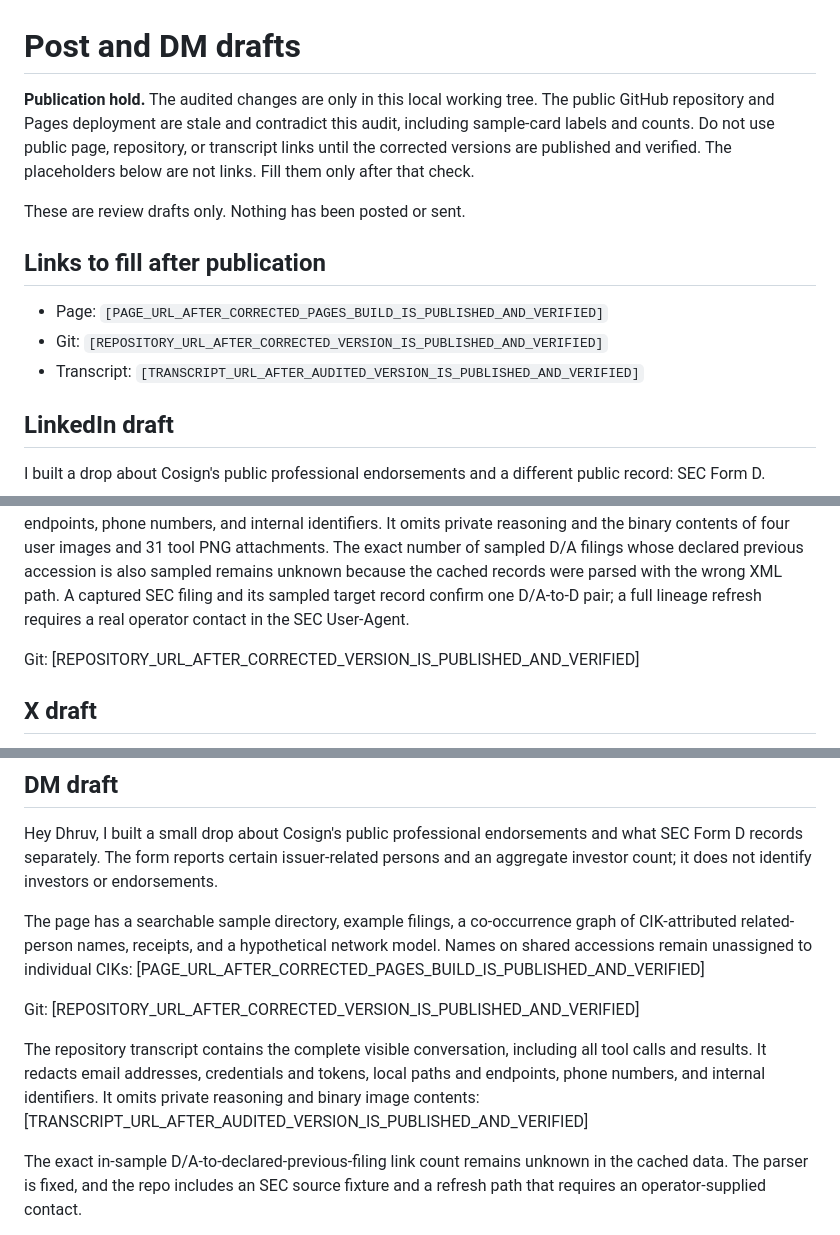
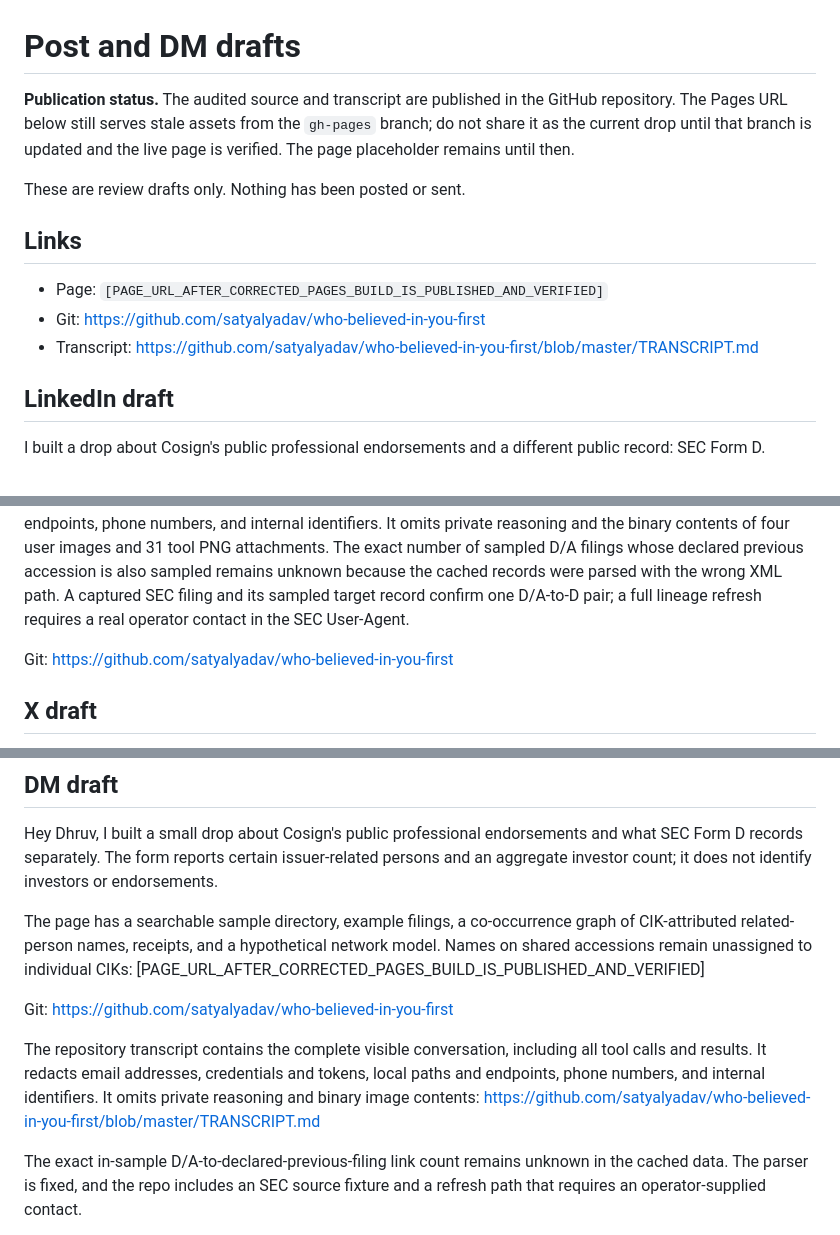
Before and after one commit to satyalyadav/who-believed-in-you-first, a Markdown page: POST-AND-DM.md, 3 parts joined by grey strips. Drawn GitHub-style.

Commit message:
Update published links in share drafts

```diff
--- a/POST-AND-DM.md
+++ b/POST-AND-DM.md
@@ -1,14 +1,14 @@
 # Post and DM drafts
 
-**Publication hold.** The audited changes are only in this local working tree. The public GitHub repository and Pages deployment are stale and contradict this audit, including sample-card labels and counts. Do not use public page, repository, or transcript links until the corrected versions are published and verified. The placeholders below are not links. Fill them only after that check.
+**Publication status.** The audited source and transcript are published in the GitHub repository. The Pages URL below still serves stale assets from the `gh-pages` branch; do not share it as the current drop until that branch is updated and the live page is verified. The page placeholder remains until then.
 
 These are review drafts only. Nothing has been posted or sent.
 
-## Links to fill after publication
+## Links
 
 - Page: `[PAGE_URL_AFTER_CORRECTED_PAGES_BUILD_IS_PUBLISHED_AND_VERIFIED]`
-- Git: `[REPOSITORY_URL_AFTER_CORRECTED_VERSION_IS_PUBLISHED_AND_VERIFIED]`
-- Transcript: `[TRANSCRIPT_URL_AFTER_AUDITED_VERSION_IS_PUBLISHED_AND_VERIFIED]`
+- Git: https://github.com/satyalyadav/who-believed-in-you-first
+- Transcript: https://github.com/satyalyadav/who-believed-in-you-first/blob/master/TRANSCRIPT.md
 
 ## LinkedIn draft
 
@@ -23,7 +23,7 @@ The directory, example filings, receipts, and a clearly hypothetical network mod
 
 The repository includes the code and a complete visible-conversation transcript reconstructed from the local session. It includes every visible user and assistant text part and every tool invocation and result. Entries are ordered by source timestamp, with message and part IDs breaking equal-millisecond ties; the original sub-millisecond UI order cannot be recovered. It redacts email addresses, credentials and tokens, local paths and endpoints, phone numbers, and internal identifiers. It omits private reasoning and the binary contents of four user images and 31 tool PNG attachments. The exact number of sampled D/A filings whose declared previous accession is also sampled remains unknown because the cached records were parsed with the wrong XML path. A captured SEC filing and its sampled target record confirm one D/A-to-D pair; a full lineage refresh requires a real operator contact in the SEC User-Agent.
 
-Git: [REPOSITORY_URL_AFTER_CORRECTED_VERSION_IS_PUBLISHED_AND_VERIFIED]
+Git: https://github.com/satyalyadav/who-believed-in-you-first
 
 ## X draft
 
@@ -40,10 +40,10 @@ Hey Dhruv, I built a small drop about Cosign's public professional endorsements
 The page has a searchable sample directory, example filings, a co-occurrence graph of CIK-attributed related-person names, receipts, and a hypothetical network model. Names on shared accessions remain unassigned to individual CIKs:
 [PAGE_URL_AFTER_CORRECTED_PAGES_BUILD_IS_PUBLISHED_AND_VERIFIED]
 
-Git: [REPOSITORY_URL_AFTER_CORRECTED_VERSION_IS_PUBLISHED_AND_VERIFIED]
+Git: https://github.com/satyalyadav/who-believed-in-you-first
 
 The repository transcript contains the complete visible conversation, including all tool calls and results. It redacts email addresses, credentials and tokens, local paths and endpoints, phone numbers, and internal identifiers. It omits private reasoning and binary image contents:
-[TRANSCRIPT_URL_AFTER_AUDITED_VERSION_IS_PUBLISHED_AND_VERIFIED]
+https://github.com/satyalyadav/who-believed-in-you-first/blob/master/TRANSCRIPT.md
 
 The exact in-sample D/A-to-declared-previous-filing link count remains unknown in the cached data. The parser is fixed, and the repo includes an SEC source fixture and a refresh path that requires an operator-supplied contact.
 
```
